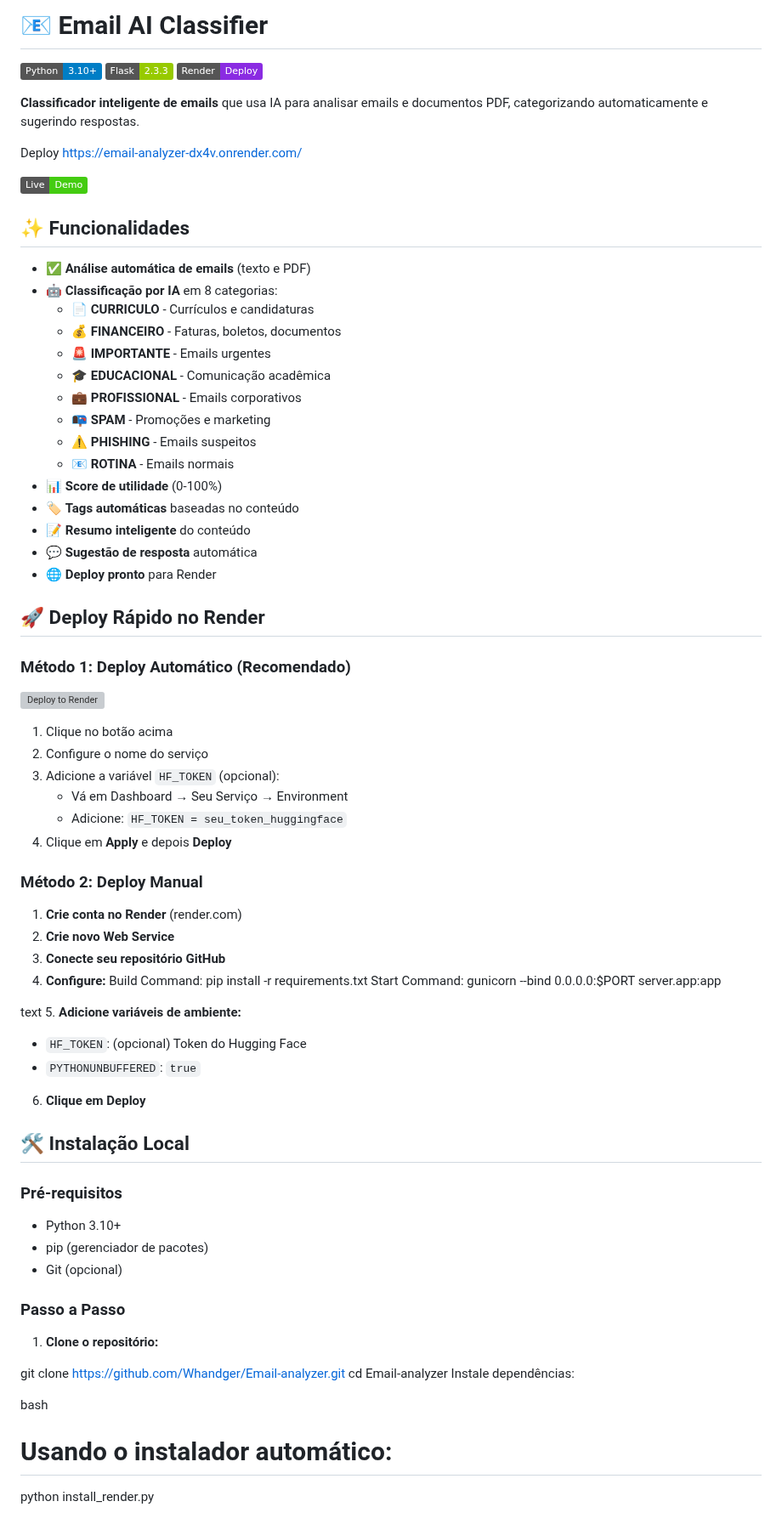
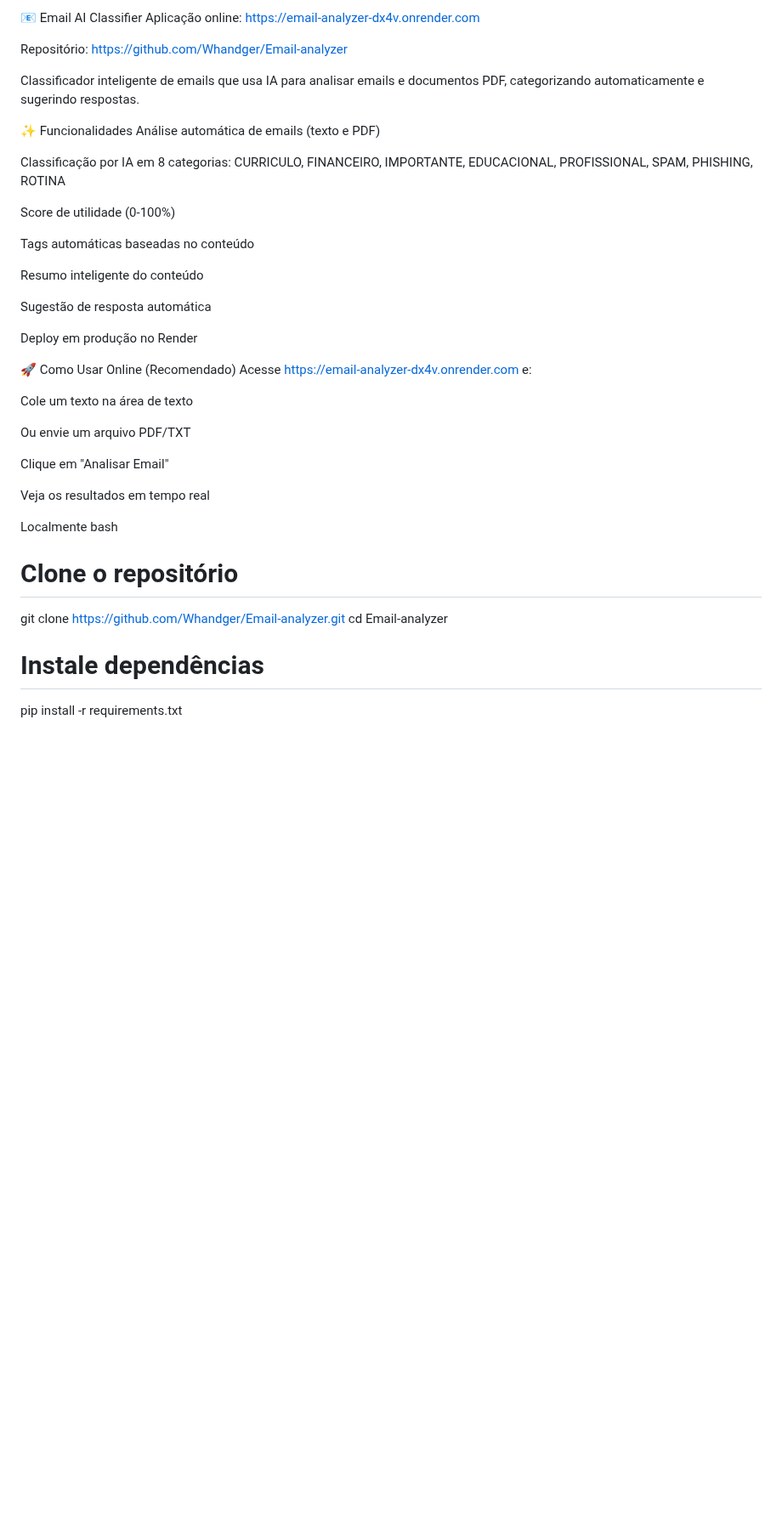
Before and after one commit to Whandger/Email-analyzer, a Markdown page: README.md, the part around one of its changes. Shown at 85% size. GitHub-like rendering; badges without logos; blank space fills up the shorter version; grey boxes are pictures that could not be loaded.

Commit message:
Refactor README for improved readability and structure
Updated README.md to enhance formatting and content clarity.

```diff
--- a/README.md
+++ b/README.md
@@ -1,77 +1,43 @@
-# 📧 Email AI Classifier
+📧 Email AI Classifier
+Aplicação online: https://email-analyzer-dx4v.onrender.com
 
-[![Python](https://img.shields.io/badge/Python-3.10+-blue.svg)](https://www.python.org/)
-[![Flask](https://img.shields.io/badge/Flask-2.3.3-green.svg)](https://flask.palletsprojects.com/)
-[![Deploy on Render](https://img.shields.io/badge/Render-Deploy-blueviolet)](https://render.com)
+Repositório: https://github.com/Whandger/Email-analyzer
 
-**Classificador inteligente de emails** que usa IA para analisar emails e documentos PDF, categorizando automaticamente e sugerindo respostas.
+Classificador inteligente de emails que usa IA para analisar emails e documentos PDF, categorizando automaticamente e sugerindo respostas.
 
-Deploy https://email-analyzer-dx4v.onrender.com/
+✨ Funcionalidades
+Análise automática de emails (texto e PDF)
 
-![Screenshot](https://img.shields.io/badge/Live-Demo-brightgreen)
+Classificação por IA em 8 categorias: CURRICULO, FINANCEIRO, IMPORTANTE, EDUCACIONAL, PROFISSIONAL, SPAM, PHISHING, ROTINA
 
-## ✨ Funcionalidades
+Score de utilidade (0-100%)
 
-- ✅ **Análise automática de emails** (texto e PDF)
-- 🤖 **Classificação por IA** em 8 categorias:
-  - 📄 **CURRICULO** - Currículos e candidaturas
-  - 💰 **FINANCEIRO** - Faturas, boletos, documentos
-  - 🚨 **IMPORTANTE** - Emails urgentes
-  - 🎓 **EDUCACIONAL** - Comunicação acadêmica
-  - 💼 **PROFISSIONAL** - Emails corporativos
-  - 📭 **SPAM** - Promoções e marketing
-  - ⚠️ **PHISHING** - Emails suspeitos
-  - 📧 **ROTINA** - Emails normais
-- 📊 **Score de utilidade** (0-100%)
-- 🏷️ **Tags automáticas** baseadas no conteúdo
-- 📝 **Resumo inteligente** do conteúdo
-- 💬 **Sugestão de resposta** automática
-- 🌐 **Deploy pronto** para Render
+Tags automáticas baseadas no conteúdo
 
-## 🚀 Deploy Rápido no Render
+Resumo inteligente do conteúdo
 
-### Método 1: Deploy Automático (Recomendado)
+Sugestão de resposta automática
 
-[![Deploy to Render](https://render.com/images/deploy-to-render-button.svg)](https://render.com/deploy?repo=https://github.com/Whandger/Email-analyzer)
+Deploy em produção no Render
 
-1. Clique no botão acima
-2. Configure o nome do serviço
-3. Adicione a variável `HF_TOKEN` (opcional):
-   - Vá em Dashboard → Seu Serviço → Environment
-   - Adicione: `HF_TOKEN = seu_token_huggingface`
-4. Clique em **Apply** e depois **Deploy**
+🚀 Como Usar
+Online (Recomendado)
+Acesse https://email-analyzer-dx4v.onrender.com e:
 
-### Método 2: Deploy Manual
+Cole um texto na área de texto
 
-1. **Crie conta no Render** (render.com)
-2. **Crie novo Web Service**
-3. **Conecte seu repositório GitHub**
-4. **Configure:**
-Build Command: pip install -r requirements.txt
-Start Command: gunicorn --bind 0.0.0.0:$PORT server.app:app
+Ou envie um arquivo PDF/TXT
 
-text
-5. **Adicione variáveis de ambiente:**
-- `HF_TOKEN`: (opcional) Token do Hugging Face
-- `PYTHONUNBUFFERED`: `true`
-6. **Clique em Deploy**
+Clique em "Analisar Email"
 
-## 🛠️ Instalação Local
+Veja os resultados em tempo real
 
-### Pré-requisitos
-- Python 3.10+
-- pip (gerenciador de pacotes)
-- Git (opcional)
-
-### Passo a Passo
-
-1. **Clone o repositório:**
-
+Localmente
+bash
+# Clone o repositório
 git clone https://github.com/Whandger/Email-analyzer.git
 cd Email-analyzer
-Instale dependências:
 
-bash
-# Usando o instalador automático:
-python install_render.py
+# Instale dependências
+pip install -r requirements.txt
 
```
Also changed, not shown: other parts of README.md (+64 -197 lines).
